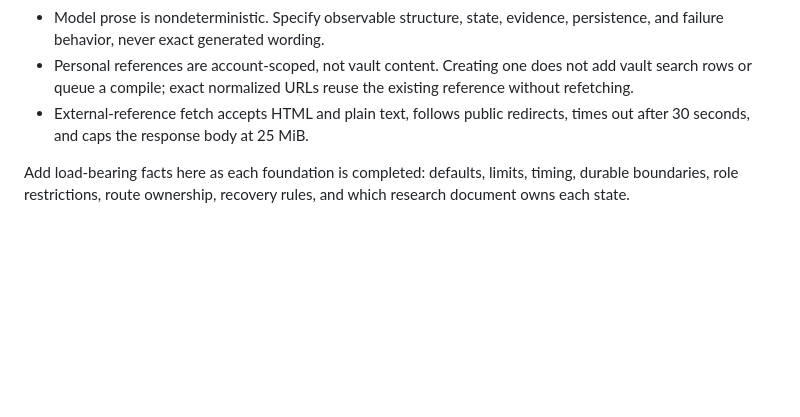
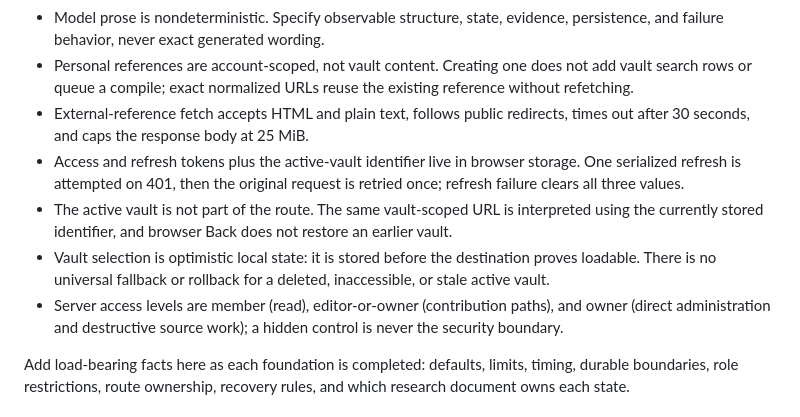
Before and after one commit to kijanac/great-minds, a Markdown page: goal.md, the part around the change. Drawn GitHub-style; blank space fills up the shorter version.

```diff
--- a/goal.md
+++ b/goal.md
@@ -41,6 +41,10 @@ Do not describe code. Describe what the user sees and does. Technical detail goe
 - Model prose is nondeterministic. Specify observable structure, state, evidence, persistence, and failure behavior, never exact generated wording.
 - Personal references are account-scoped, not vault content. Creating one does not add vault search rows or queue a compile; exact normalized URLs reuse the existing reference without refetching.
 - External-reference fetch accepts HTML and plain text, follows public redirects, times out after 30 seconds, and caps the response body at 25 MiB.
+- Access and refresh tokens plus the active-vault identifier live in browser storage. One serialized refresh is attempted on 401, then the original request is retried once; refresh failure clears all three values.
+- The active vault is not part of the route. The same vault-scoped URL is interpreted using the currently stored identifier, and browser Back does not restore an earlier vault.
+- Vault selection is optimistic local state: it is stored before the destination proves loadable. There is no universal fallback or rollback for a deleted, inaccessible, or stale active vault.
+- Server access levels are member (read), editor-or-owner (contribution paths), and owner (direct administration and destructive source work); a hidden control is never the security boundary.
 
 Add load-bearing facts here as each foundation is completed: defaults, limits, timing, durable boundaries, role restrictions, route ownership, recovery rules, and which research document owns each state.
 
```
Also changed, not shown: README.md (+1 -1 lines), foundations/access-and-vault-context.md (added, +138 -0 lines).
